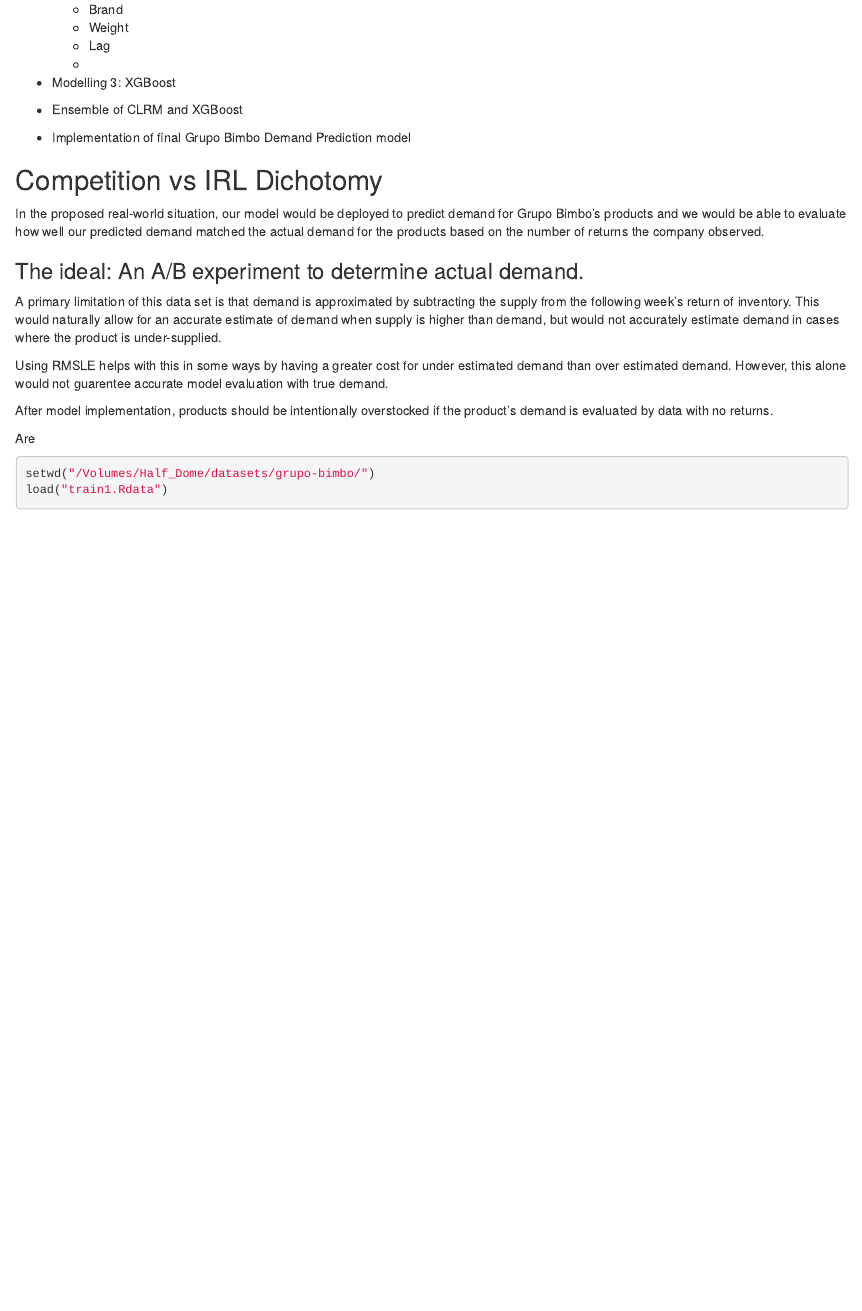
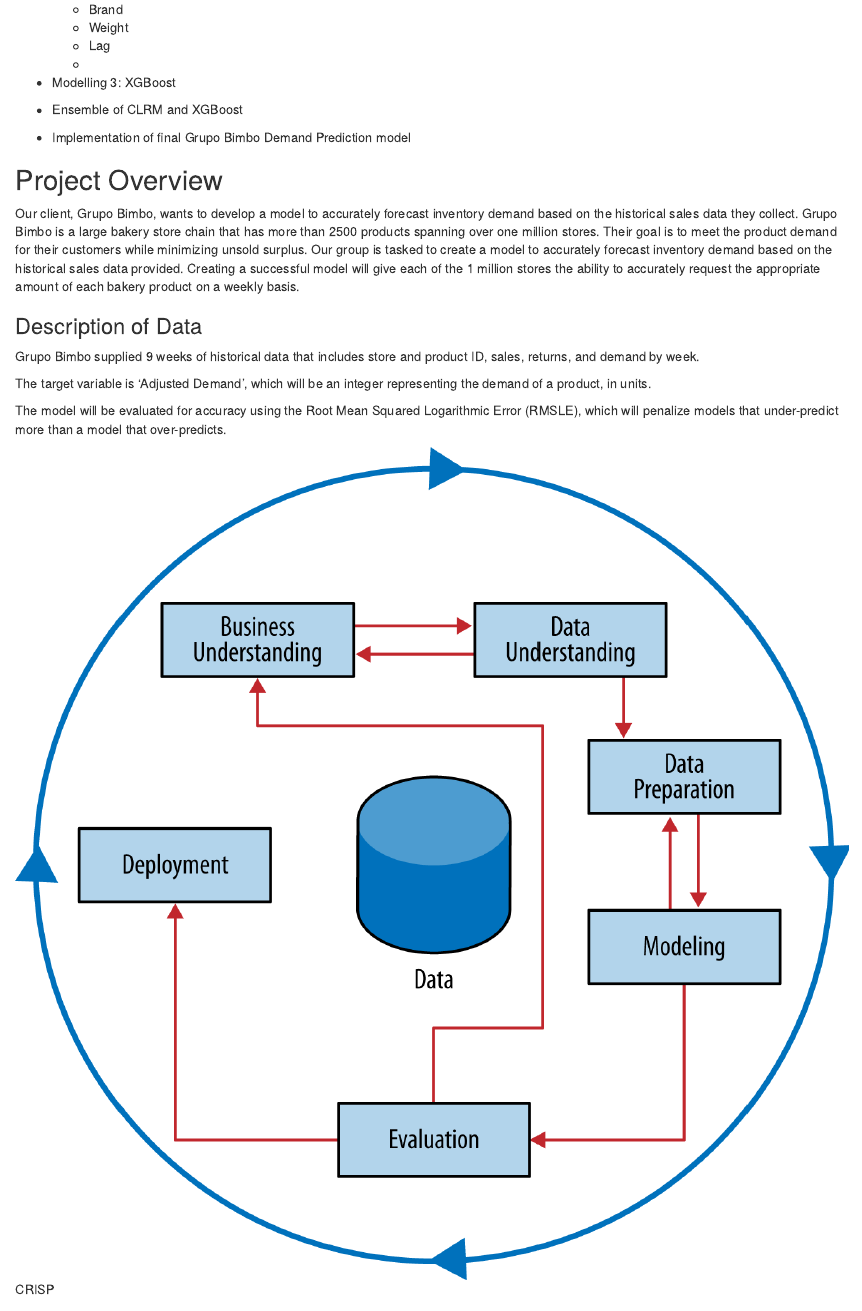
Before and after one commit to kahultman/grupo-bimbo, an R Markdown document (Final/Technical Report.Rmd): the page in a window 1100 px wide, from 720 px down. Rendered offline with R 4.5, knitr and Pandoc, with nearby package versions; some code elsewhere in the file could not run offline.

Commit message:
Intro, crisp

```diff
--- a/Final/Technical Report.Rmd
+++ b/Final/Technical Report.Rmd
@@ -46,7 +46,21 @@
 
 - Implementation of final Grupo Bimbo Demand Prediction model
 
+## Project Overview
 
+Our client, Grupo Bimbo, wants to develop a model to accurately forecast inventory demand based on the historical sales data they collect. Grupo Bimbo is a large bakery store chain that has more than 2500 products spanning over one million stores. Their goal is to meet the product demand for their customers while minimizing unsold surplus. Our group is tasked to create a model to accurately forecast inventory demand based on the historical sales data provided. Creating a successful model will give each of the 1 million stores the ability to accurately request the appropriate amount of each bakery product on a weekly basis.
+
+### Description of Data
+
+Grupo Bimbo supplied 9 weeks of historical data that includes store and product ID, sales, returns, and demand by week.
+
+The target variable is ‘Adjusted Demand’, which will be an integer representing the demand of a product, in units.
+
+
+
+ The model will be evaluated for accuracy using the Root Mean Squared Logarithmic Error (RMSLE), which will penalize models that under-predict more than a model that over-predicts.
+
+![CRISP](crisp_model.png)
 
 
 ## Competition vs IRL Dichotomy
```
Also changed, not shown: Final/crisp_model.png (renamed from crisp_model.png).
